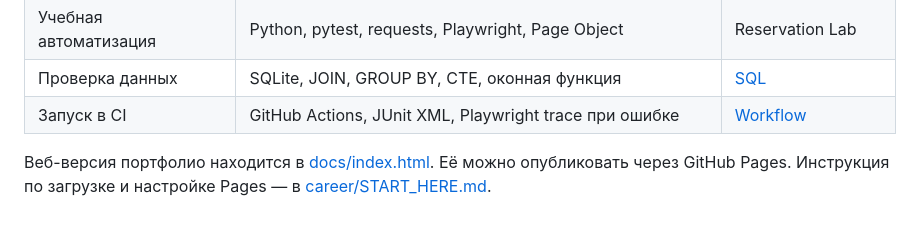
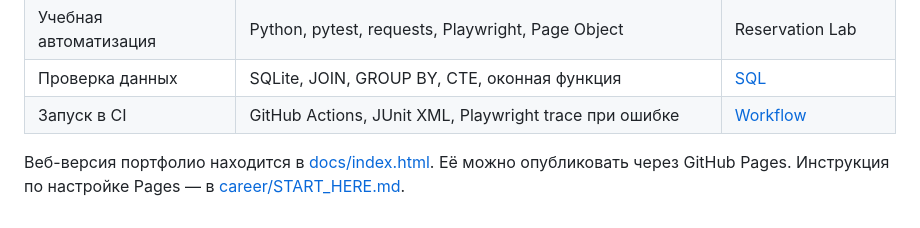
Before and after one commit to silindanil01-ops/qa-portfolio, a Markdown page: README.md, the part around the change. Rendered like a GitHub page.

```diff
--- a/README.md
+++ b/README.md
@@ -56,4 +56,4 @@ python -m pytest --browser chromium --junitxml=test-results/results.xml
 | Проверка данных | SQLite, JOIN, GROUP BY, CTE, оконная функция | [SQL](automation/sql) |
 | Запуск в CI | GitHub Actions, JUnit XML, Playwright trace при ошибке | [Workflow](.github/workflows/tests.yml) |
 
-Веб-версия портфолио находится в [docs/index.html](docs/index.html). Её можно опубликовать через GitHub Pages. Инструкция по загрузке и настройке Pages — в [career/START_HERE.md](career/START_HERE.md).
+Веб-версия портфолио находится в [docs/index.html](docs/index.html). Её можно опубликовать через GitHub Pages. Инструкция по настройке Pages — в [career/START_HERE.md](career/START_HERE.md).
```
Also changed, not shown: career/START_HERE.md (+1 -11 lines).
